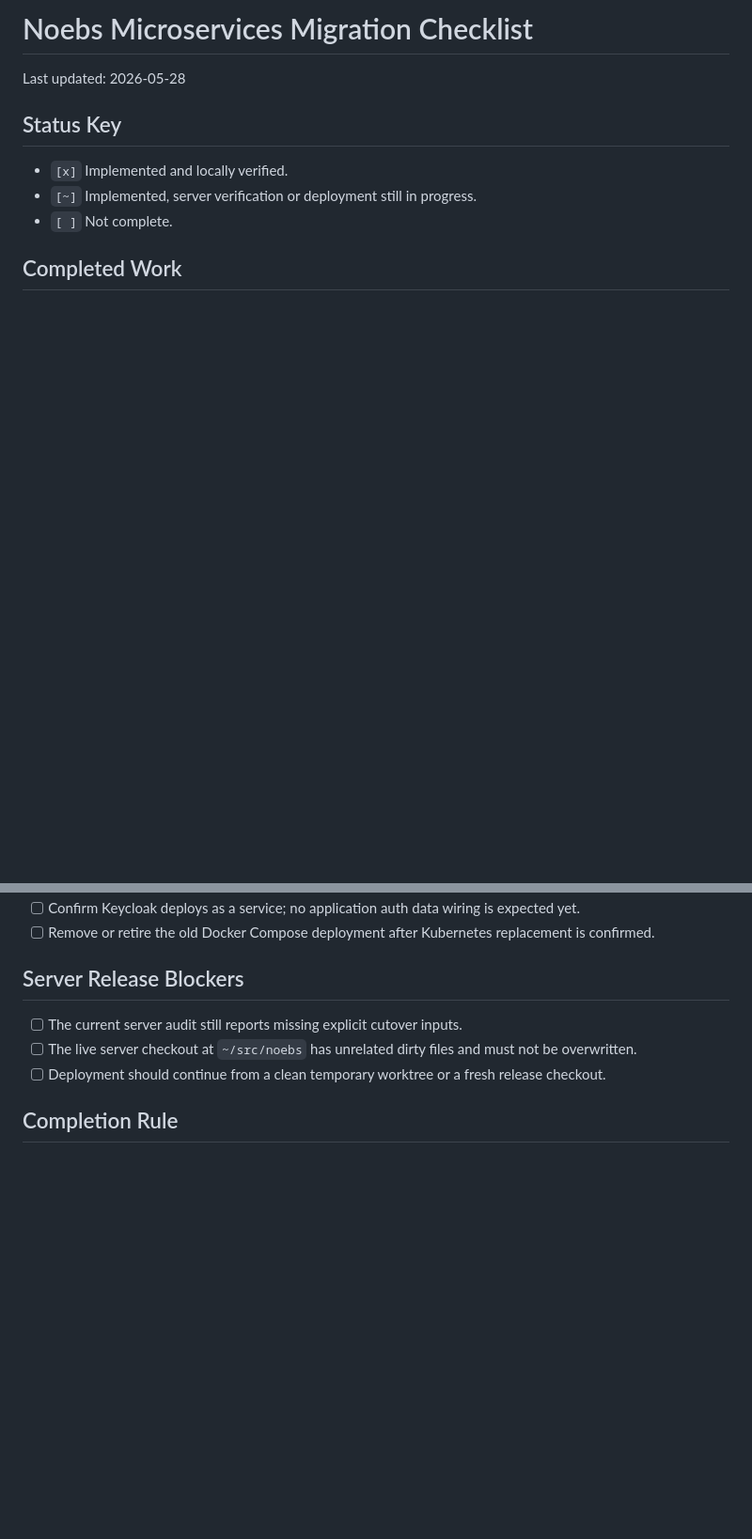
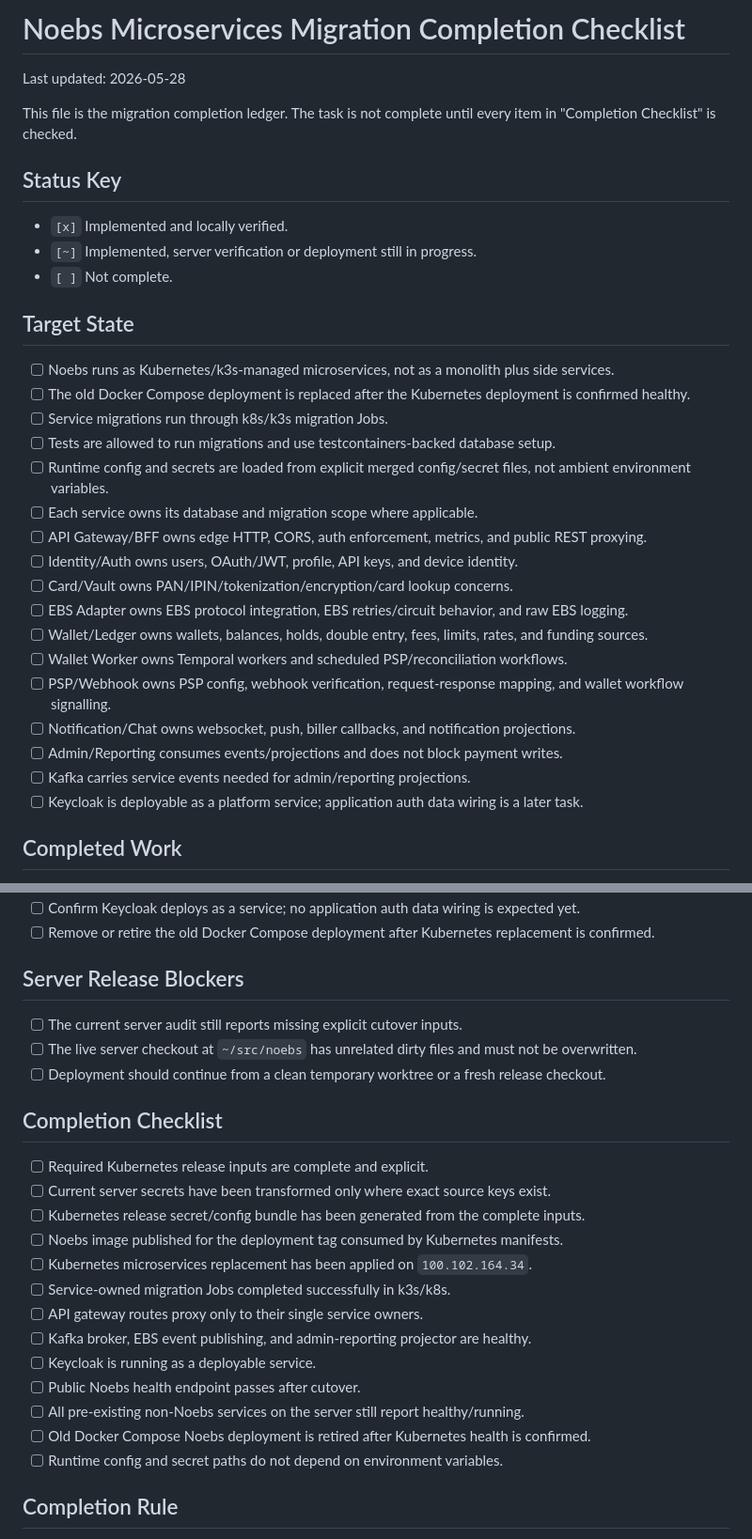
Before and after one commit to noebs/noebs, a Markdown page: CHECKLIST.md, 2 parts joined by grey strips. Shown at 94% size. GitHub-like rendering; blank space fills up the shorter version.

Commit message:
Document migration completion checklist

```diff
--- a/CHECKLIST.md
+++ b/CHECKLIST.md
@@ -1,12 +1,35 @@
-# Noebs Microservices Migration Checklist
+# Noebs Microservices Migration Completion Checklist
 
 Last updated: 2026-05-28
+
+This file is the migration completion ledger. The task is not complete until
+every item in "Completion Checklist" is checked.
 
 ## Status Key
 
 - `[x]` Implemented and locally verified.
 - `[~]` Implemented, server verification or deployment still in progress.
 - `[ ]` Not complete.
+
+## Target State
+
+- [ ] Noebs runs as Kubernetes/k3s-managed microservices, not as a monolith plus side services.
+- [ ] The old Docker Compose deployment is replaced after the Kubernetes deployment is confirmed healthy.
+- [ ] Service migrations run through k8s/k3s migration Jobs.
+- [ ] Tests are allowed to run migrations and use testcontainers-backed database setup.
+- [ ] Runtime config and secrets are loaded from explicit merged config/secret files, not ambient environment variables.
+- [ ] Each service owns its database and migration scope where applicable.
+- [ ] API Gateway/BFF owns edge HTTP, CORS, auth enforcement, metrics, and public REST proxying.
+- [ ] Identity/Auth owns users, OAuth/JWT, profile, API keys, and device identity.
+- [ ] Card/Vault owns PAN/IPIN/tokenization/encryption/card lookup concerns.
+- [ ] EBS Adapter owns EBS protocol integration, EBS retries/circuit behavior, and raw EBS logging.
+- [ ] Wallet/Ledger owns wallets, balances, holds, double entry, fees, limits, rates, and funding sources.
+- [ ] Wallet Worker owns Temporal workers and scheduled PSP/reconciliation workflows.
+- [ ] PSP/Webhook owns PSP config, webhook verification, request-response mapping, and wallet workflow signalling.
+- [ ] Notification/Chat owns websocket, push, biller callbacks, and notification projections.
+- [ ] Admin/Reporting consumes events/projections and does not block payment writes.
+- [ ] Kafka carries service events needed for admin/reporting projections.
+- [ ] Keycloak is deployable as a platform service; application auth data wiring is a later task.
 
 ## Completed Work
 
@@ -55,6 +89,22 @@ Last updated: 2026-05-28
 - [ ] The live server checkout at `~/src/noebs` has unrelated dirty files and must not be overwritten.
 - [ ] Deployment should continue from a clean temporary worktree or a fresh release checkout.
 
+## Completion Checklist
+
+- [ ] Required Kubernetes release inputs are complete and explicit.
+- [ ] Current server secrets have been transformed only where exact source keys exist.
+- [ ] Kubernetes release secret/config bundle has been generated from the complete inputs.
+- [ ] Noebs image published for the deployment tag consumed by Kubernetes manifests.
+- [ ] Kubernetes microservices replacement has been applied on `100.102.164.34`.
+- [ ] Service-owned migration Jobs completed successfully in k3s/k8s.
+- [ ] API gateway routes proxy only to their single service owners.
+- [ ] Kafka broker, EBS event publishing, and admin-reporting projector are healthy.
+- [ ] Keycloak is running as a deployable service.
+- [ ] Public Noebs health endpoint passes after cutover.
+- [ ] All pre-existing non-Noebs services on the server still report healthy/running.
+- [ ] Old Docker Compose Noebs deployment is retired after Kubernetes health is confirmed.
+- [ ] Runtime config and secret paths do not depend on environment variables.
+
 ## Completion Rule
 
 The migration goal is complete only when the Kubernetes microservices deployment has replaced the old deployment on `100.102.164.34`, all service health checks pass, migration jobs have completed through k3s/k8s, Kafka-backed reporting projections are running, and no runtime config or secret path depends on ambient environment variables.
```
Also changed, not shown: other parts of CHECKLIST.md (+11 -0 lines).
